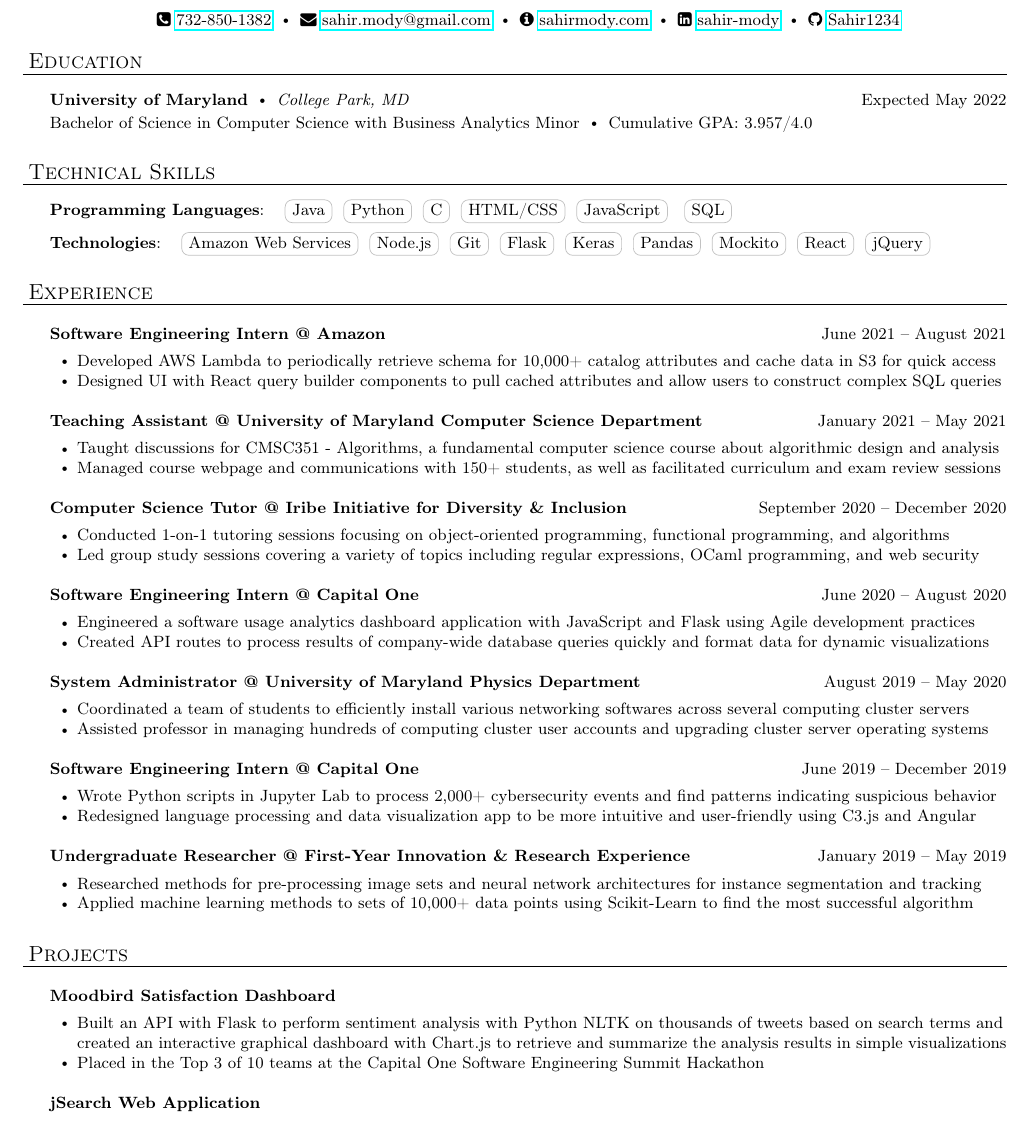
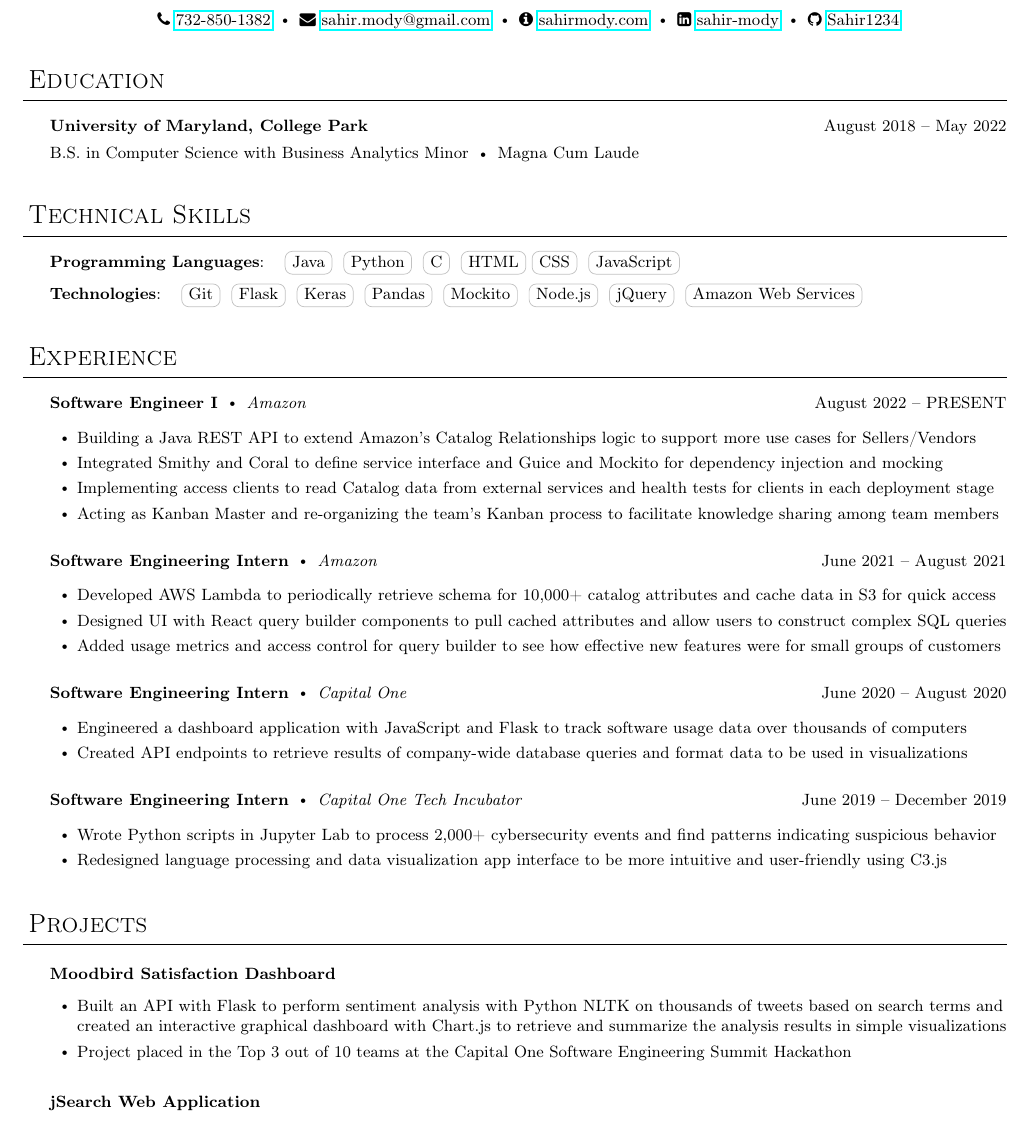
Before and after one commit to Sahir1234/resume, a LaTeX document (main.tex): part of the page, cut so that both start at the same text. Compiled offline with pdfLaTeX.

Commit message:
Updates from Overleaf

```diff
--- a/main.tex
+++ b/main.tex
@@ -58,7 +58,7 @@
 }
 
 \newcommand{\header}[1]{{
-\hspace*{-15pt}\vspace*{6pt} \large \scshape{#1}} \vspace*{-6pt}
+\hspace*{-15pt}\vspace*{10pt} \Large \scshape{#1}} \vspace*{-6pt}
 \lineunder
 }
 
@@ -77,12 +77,11 @@
 }
 
 \newcommand{\school}[4]{
-\textbf{#1} \labelitemi #2 \hfill #3 \\ #4 \vspace*{5pt}
+\textbf{#1} #2 \hfill #3 \\ #4 \vspace*{5pt}
 }
 
-\newcommand{\employer}[4]{{
-\vspace*{2pt}%
-\textbf{#1} #2 \hfill #3\\ #4 \vspace*{2pt}}
+\newcommand{\employer}[4]{
+\textbf{#1} \labelitemi \textit{#2} \hfill #3 \\ #4 \vspace*{3pt}
 }
 
 \newcommand{\project}[4]{{
@@ -105,7 +104,7 @@ $\vcenter{\hbox{\tiny$\bullet$}}$\hspace*{-3pt}
 
 \newenvironment{bullet-list-minor}{
 \begin{list}{\labelitemii}{\setlength\leftmargin{15pt}
-\topsep 0pt \itemsep -2pt}}{\vspace*{4pt}\end{list}
+\topsep 0pt \itemsep 1pt}}{\vspace*{4pt}\end{list}
 }
 
 
@@ -120,78 +119,80 @@ $\vcenter{\hbox{\tiny$\bullet$}}$\hspace*{-3pt}
 \vspace*{-64pt}
 
 \contact{Sahir Mody}\bigskip
-{\faPhoneSquare\  \href{tel:7328501382}{732-850-1382} \labelitemi \faEnvelope\  \href{mailto:sahir.mody@gmail.com}{sahir.mody@gmail.com} \labelitemi \faInfoCircle\  \href{https://sahirmody.com}{sahirmody.com} \labelitemi \faLinkedinSquare\  \href{https://www.linkedin.com/in/sahir-mody}{sahir-mody}  \labelitemi \faGithub\  \href{https://www.github.com/Sahir1234}{Sahir1234}}
+{\faPhone\
+\href{tel:7328501382}{732-850-1382}
+\labelitemi
+\faEnvelope\  \href{mailto:sahir.modyatgmail.com}{sahir.mody@gmail.com} \labelitemi \faInfoCircle\  \href{https://sahirmody.com}{sahirmody.com} \labelitemi \faLinkedinSquare\  \href{https://www.linkedin.com/in/sahir-mody}{sahir-mody}  \labelitemi \faGithub\  \href{https://www.github.com/Sahir1234}{Sahir1234}}
 
-\medskip
+\bigskip
+\smallskip
 
 \header{Education}
     \vspace{6pt}
-    \school{University of Maryland}{\textit{College Park, MD}}{Expected May 2022}{\vspace{2pt}  Bachelor of Science in Computer Science with Business Analytics Minor \labelitemi Cumulative GPA: 3.957/4.0}
-
+    \school{University of Maryland, College Park}{}{August 2018 -- May 2022}{\vspace{4pt}  B.S. in Computer Science with Business Analytics Minor \labelitemi Magna Cum Laude}
 \bigskip
+\medskip
 
 \header{Technical Skills}
     \vspace{6pt}
-    \textbf{Programming Languages}: \hspace{3pt} \cvtag{Java}\hspace{3pt}\cvtag{Python}\hspace{3pt}\cvtag{C}\hspace{3pt}\cvtag{HTML/CSS}\hspace{3pt}\cvtag{JavaScript}\hspace{3pt}\hspace{3pt}\cvtag{SQL}\\
+    \textbf{Programming Languages}: \hspace{3pt} \cvtag{Java}\hspace{3pt}\cvtag{Python}\hspace{3pt}\cvtag{C}\hspace{3pt}\cvtag{HTML}\cvtag{CSS}\hspace{3pt}\cvtag{JavaScript}\\
     \vspace{4pt}
-    \textbf{Technologies}: \hspace{3pt} \cvtag{Amazon Web Services}\hspace{3pt}\cvtag{Node.js}\hspace{3pt}\cvtag{Git}\hspace{3pt}\cvtag{Flask}\hspace{3pt}\cvtag{Keras}\hspace{3pt}\cvtag{Pandas}\hspace{3pt}\cvtag{Mockito}\hspace{3pt}\cvtag{React}\hspace{3pt}\cvtag{jQuery}
+    \textbf{Technologies}: \hspace{3pt} \cvtag{Git}\hspace{3pt}\cvtag{Flask}\hspace{3pt}\cvtag{Keras}\hspace{3pt}\cvtag{Pandas}\hspace{3pt}\cvtag{Mockito}\hspace{3pt}\cvtag{Node.js}\hspace{3pt}\cvtag{jQuery}\hspace{3pt}\cvtag{Amazon Web Services}
 
 \smallskip
 \bigskip
+\medskip
 
 \header{Experience}
     \vspace{6pt}
-     \employer{Software Engineering Intern @ Amazon}{}{June  2021 -- August 2021}{}
+    \employer{Software Engineer I}{Amazon}{August 2022 -- PRESENT}{}
+    \smallskip
+	\begin{bullet-list-minor}
+	    \item Building a Java REST API to extend Amazon's Catalog Relationships logic to support more use cases for Sellers/Vendors
+	    \item Integrated Smithy and Coral to define service interface and Guice and Mockito for dependency injection and mocking
+	    \item Implementing access clients to read Catalog data from external services and health tests for clients in each deployment stage
+	    \item Acting as Kanban Master and re-organizing the team's Kanban process to facilitate knowledge sharing among team members
+    \end{bullet-list-minor}
+    \medskip
+    \smallskip
+
+     \employer{Software Engineering Intern}{Amazon}{June  2021 -- August 2021}{}
+     \smallskip
 	\begin{bullet-list-minor}
 	\item Developed AWS Lambda to periodically retrieve
 	schema for 10,000+ catalog attributes and cache data in S3 for quick access
-    \item Designed UI with React query builder components to pull cached attributes and allow users to construct complex SQL queries
+    \item Designed UI with React query builder components to pull cached attributes and allow users to construct
+    complex SQL queries
+    \item Added usage metrics and access control for query builder to see how effective new features were for small groups of customers
     \end{bullet-list-minor}
+    \medskip
     \smallskip
-    \employer{Teaching Assistant @ University of Maryland Computer Science Department}{}{January  2021 -- May 2021}{}
+
+    \employer{Software Engineering Intern}{Capital One}{June 2020 -- August 2020}{}
+    \smallskip
 	\begin{bullet-list-minor}
-	\item Taught discussions for CMSC351 - Algorithms, a fundamental computer science course about algorithmic design and analysis
-    \item
-    Managed course webpage and communications with 150+ students, as well as facilitated curriculum and exam review sessions
+	\item Engineered a dashboard  application with JavaScript and Flask to track software usage data over thousands of computers
+	\item Created API endpoints to retrieve results of company-wide database queries and format data to be used  in visualizations
     \end{bullet-list-minor}
+    \medskip
     \smallskip
-    \employer{Computer Science Tutor @ Iribe Initiative for Diversity \& Inclusion}{}{September 2020 -- December 2020}{}
-	\begin{bullet-list-minor}
-	\item Conducted 1-on-1 tutoring sessions focusing on object-oriented programming, functional programming, and algorithms
-    \item Led group study sessions covering a variety of topics including regular expressions, OCaml programming, and web security
-    \end{bullet-list-minor}
+
+    \employer{Software Engineering Intern}{Capital One Tech Incubator}{June 2019 -- December 2019}{}
     \smallskip
-    \employer{Software Engineering Intern @ Capital One}{}{June 2020 -- August 2020}{}
-	\begin{bullet-list-minor}
-	\item Engineered a software usage analytics dashboard application with JavaScript and Flask using Agile development practices
-	\item Created API routes to process results of company-wide database queries quickly and format data for dynamic visualizations
-    \end{bullet-list-minor}
-    \smallskip
-    \employer{System Administrator @ University of Maryland Physics Department}{}{August 2019 -- May 2020}{}
-	\begin{bullet-list-minor}
-	\item Coordinated a team of students to efficiently install various networking softwares across several computing cluster servers
-	\item Assisted professor in managing hundreds of computing cluster user accounts and upgrading cluster server operating systems
-    \end{bullet-list-minor}
-    \smallskip
-    \employer{Software Engineering Intern @ Capital One}{}{June 2019 -- December 2019}{}
 	\begin{bullet-list-minor}
 	\item Wrote Python scripts in Jupyter Lab to process 2,000+  cybersecurity events and find patterns indicating suspicious behavior
-	\item Redesigned language processing and data visualization app to be more intuitive and user-friendly using C3.js and Angular
+	\item Redesigned language processing and data visualization app interface to be more intuitive and user-friendly using C3.js
     \end{bullet-list-minor}
-    \smallskip
-    \employer{Undergraduate Researcher @ First-Year Innovation \& Research Experience}{}{January 2019 -- May 2019}{}
-	\begin{bullet-list-minor}
-	\item Researched methods for pre-processing image sets and neural network architectures for instance segmentation and tracking
-	\item Applied machine learning methods to sets of 10,000+ data points using Scikit-Learn to find the most successful algorithm
-    \end{bullet-list-minor}
-
 \bigskip
+\medskip
 
 \header{Projects}
     \vspace{6pt}
     \project{Moodbird Satisfaction Dashboard}{}{}{}
+    \smallskip
 	\begin{bullet-list-minor}
 	\item Built an API with Flask to perform sentiment analysis with Python NLTK on thousands of tweets based on search terms and created an interactive graphical dashboard with Chart.js to retrieve and summarize the analysis results in simple visualizations
-	\item Placed in the Top 3 of 10 teams at the Capital One Software Engineering Summit Hackathon
+	\item Project placed in the Top 3 out of 10 teams at the Capital One Software Engineering Summit Hackathon
     \end{bullet-list-minor}
+    \medskip
     \smallskip
```
Also changed, not shown: main.tex (5 more changed lines).
